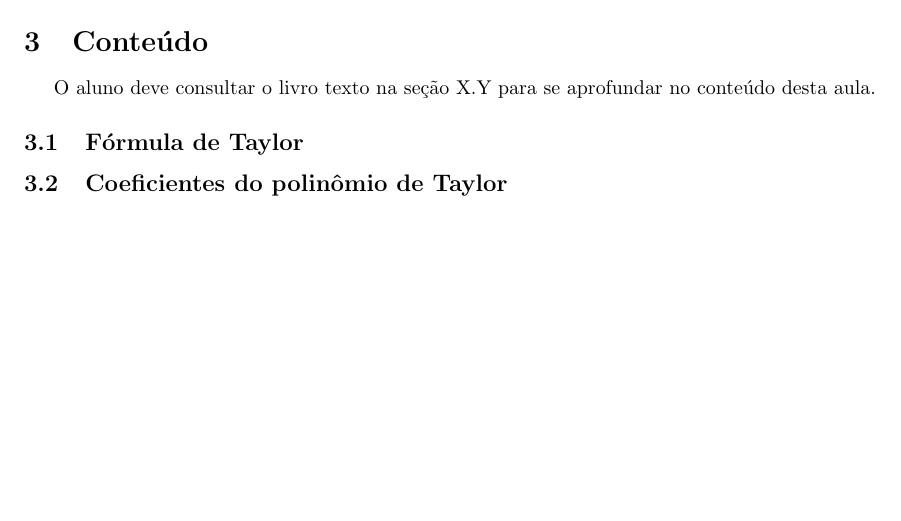
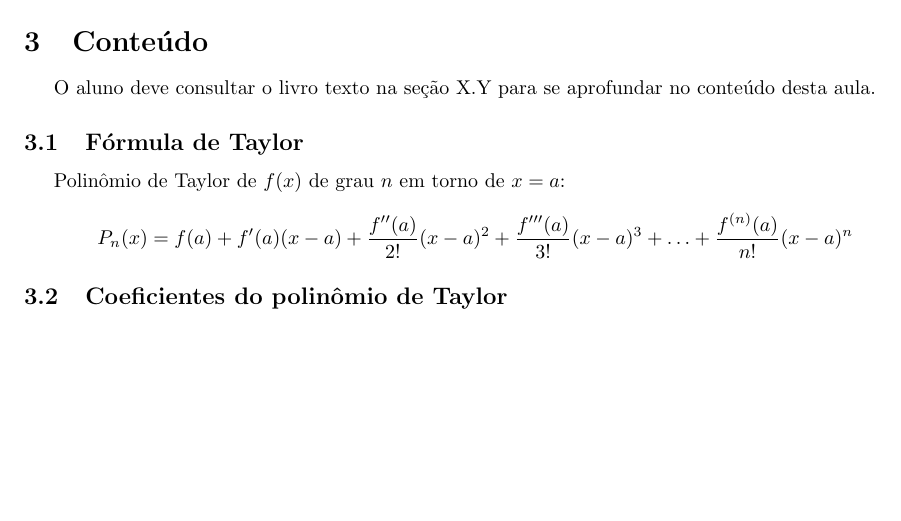
Before and after one commit to philsf/Series, a LaTeX document (Notas_de_aula/Series-Taylor.tex): part of the page, cut so that both start at the same text. Compiled offline with pdfLaTeX.

Commit message:
* Notas_de_aula/Series-Taylor.tex: Fórmula

```diff
--- a/Notas_de_aula/Series-Taylor.tex
+++ b/Notas_de_aula/Series-Taylor.tex
@@ -108,6 +108,12 @@ no conteúdo desta aula.
 
 \subsection{Fórmula de Taylor}
 
+Polinômio de Taylor de $f(x)$ de grau $n$ em torno de $x=a$:
+
+\begin{displaymath}
+P_n(x) = f(a) + f'(a)(x-a) + \frac{f''(a)}{2!}(x-a)^2 + \frac{f'''(a)}{3!}(x-a)^3 + \ldots + \frac{f^{(n)}(a)}{n!}(x-a)^n
+\end{displaymath}
+
 \subsection{Coeficientes do polinômio de Taylor}
 
 \end{document}
```
